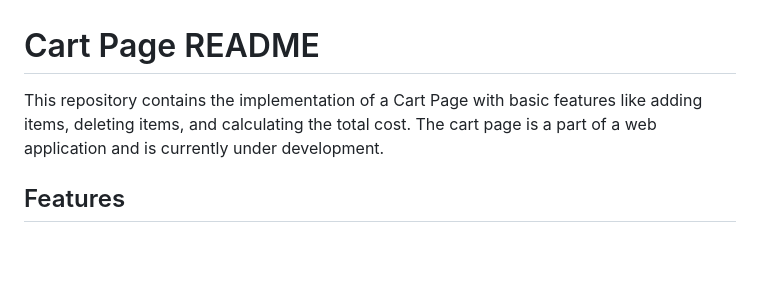
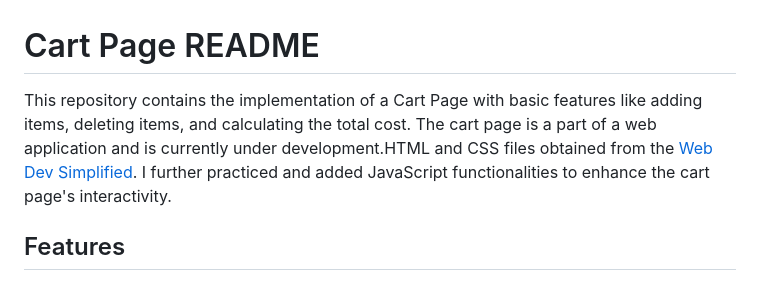
Before and after one commit to praveenreddy-dev/cart-page, a Markdown page: README.md, the part around the change. Rendered like a GitHub page; blank space fills up the shorter version.

```diff
--- a/README.md
+++ b/README.md
@@ -1,6 +1,6 @@
 # Cart Page README
 
-This repository contains the implementation of a Cart Page with basic features like adding items, deleting items, and calculating the total cost. The cart page is a part of a web application and is currently under development.
+This repository contains the implementation of a Cart Page with basic features like adding items, deleting items, and calculating the total cost. The cart page is a part of a web application and is currently under development.HTML and CSS files obtained from the [Web Dev Simplified](https://www.youtube.com/watch?v=YeFzkC2awTM). I further practiced and added JavaScript functionalities to enhance the cart page's interactivity.
 
 ## Features
 
```
